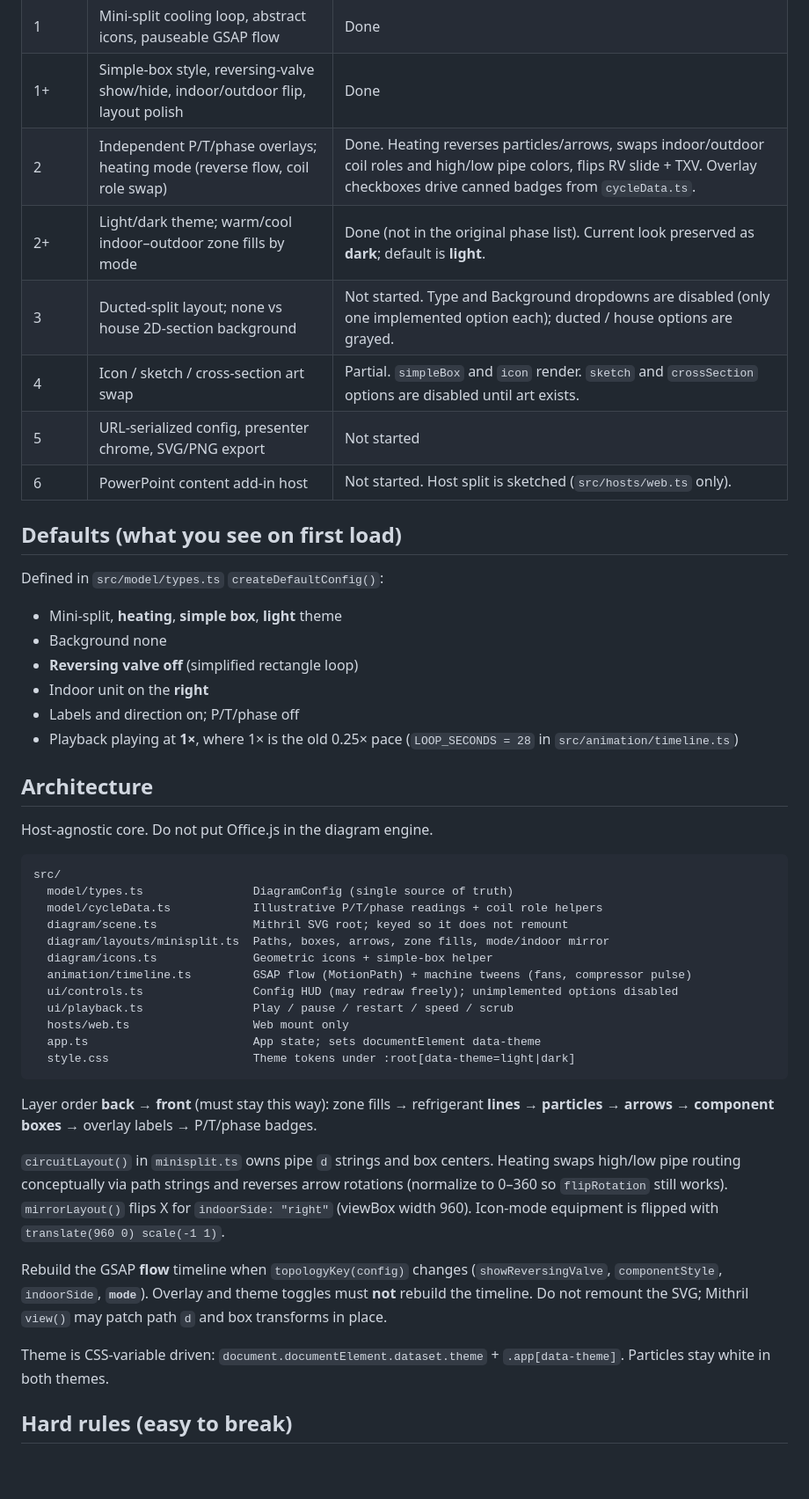
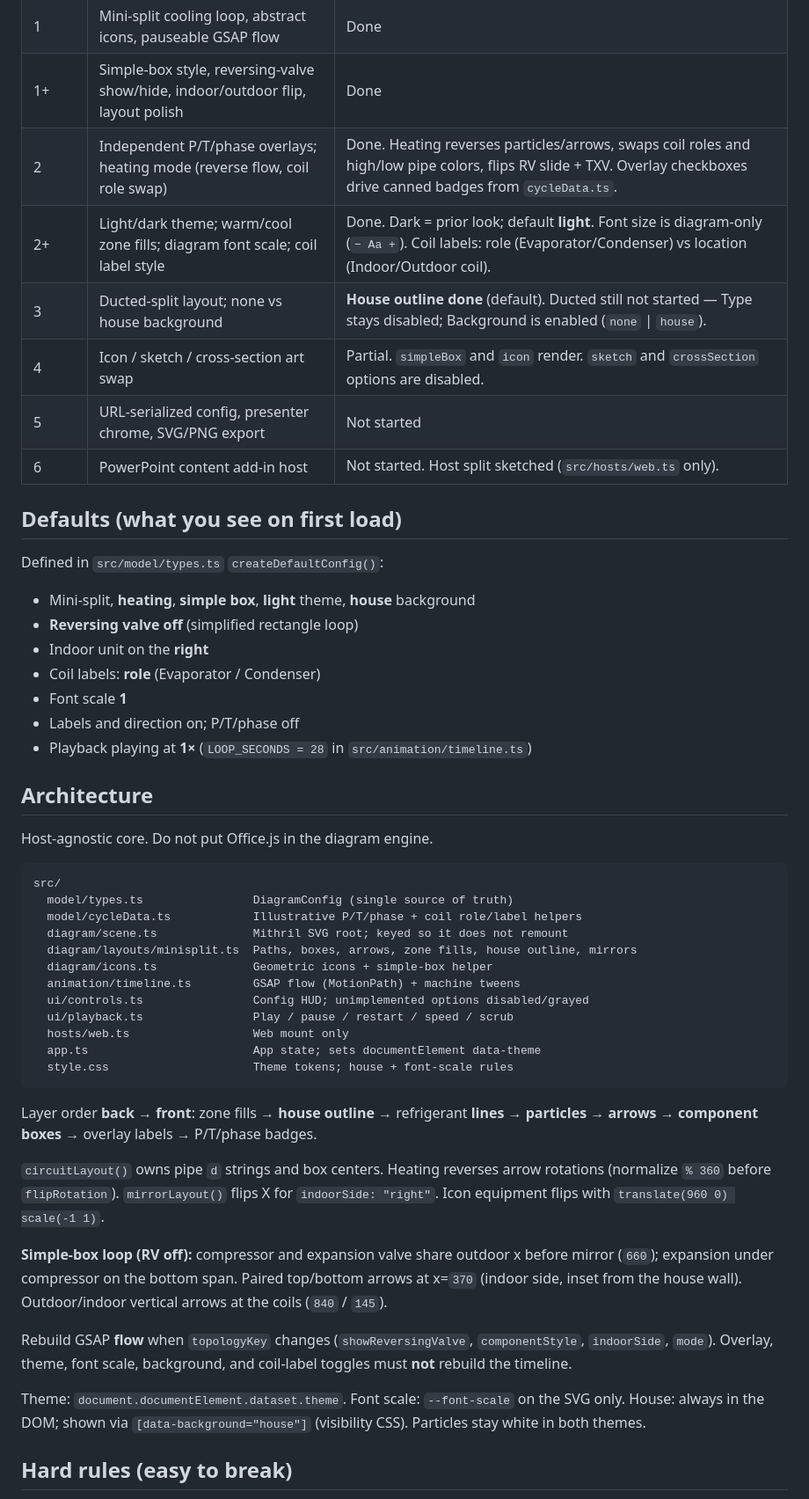
Before and after one commit to rundong-j/heat-pump-diagram, a Markdown page: HANDOFF.md, the part around one of its changes. Shown at 88% size. GitHub-like rendering; blank space fills up the shorter version.

Commit message:
Refresh the agent handoff for house, font scale, and coil labels.
Co-authored-by: Cursor <cursoragent@cursor.com>

````diff
--- a/HANDOFF.md
+++ b/HANDOFF.md
@@ -11,23 +13,24 @@ Run locally: `npm install && npm run dev` → [http://localhost:5173/](http://lo
 | 0 | Vite/Mithril/TS shell, stable SVG viewport | Done |
 | 1 | Mini-split cooling loop, abstract icons, pauseable GSAP flow | Done |
 | 1+ | Simple-box style, reversing-valve show/hide, indoor/outdoor flip, layout polish | Done |
-| 2 | Independent P/T/phase overlays; heating mode (reverse flow, coil role swap) | Done. Heating reverses particles/arrows, swaps indoor/outdoor coil roles and high/low pipe colors, flips RV slide + TXV. Overlay checkboxes drive canned badges from `cycleData.ts`. |
-| 2+ | Light/dark theme; warm/cool indoor–outdoor zone fills by mode | Done (not in the original phase list). Current look preserved as **dark**; default is **light**. |
-| 3 | Ducted-split layout; none vs house 2D-section background | Not started. Type and Background dropdowns are disabled (only one implemented option each); ducted / house options are grayed. |
-| 4 | Icon / sketch / cross-section art swap | Partial. `simpleBox` and `icon` render. `sketch` and `crossSection` options are disabled until art exists. |
+| 2 | Independent P/T/phase overlays; heating mode (reverse flow, coil role swap) | Done. Heating reverses particles/arrows, swaps coil roles and high/low pipe colors, flips RV slide + TXV. Overlay checkboxes drive canned badges from `cycleData.ts`. |
+| 2+ | Light/dark theme; warm/cool zone fills; diagram font scale; coil label style | Done. Dark = prior look; default **light**. Font size is diagram-only (`− Aa +`). Coil labels: role (Evaporator/Condenser) vs location (Indoor/Outdoor coil). |
+| 3 | Ducted-split layout; none vs house background | **House outline done** (default). Ducted still not started — Type stays disabled; Background is enabled (`none` \| `house`). |
+| 4 | Icon / sketch / cross-section art swap | Partial. `simpleBox` and `icon` render. `sketch` and `crossSection` options are disabled. |
 | 5 | URL-serialized config, presenter chrome, SVG/PNG export | Not started |
-| 6 | PowerPoint content add-in host | Not started. Host split is sketched (`src/hosts/web.ts` only). |
+| 6 | PowerPoint content add-in host | Not started. Host split sketched (`src/hosts/web.ts` only). |
 
 ## Defaults (what you see on first load)
 
 Defined in `src/model/types.ts` `createDefaultConfig()`:
 
-- Mini-split, **heating**, **simple box**, **light** theme
-- Background none
+- Mini-split, **heating**, **simple box**, **light** theme, **house** background
 - **Reversing valve off** (simplified rectangle loop)
 - Indoor unit on the **right**
+- Coil labels: **role** (Evaporator / Condenser)
+- Font scale **1**
 - Labels and direction on; P/T/phase off
-- Playback playing at **1×**, where 1× is the old 0.25× pace (`LOOP_SECONDS = 28` in `src/animation/timeline.ts`)
+- Playback playing at **1×** (`LOOP_SECONDS = 28` in `src/animation/timeline.ts`)
 
 ## Architecture
 
@@ -36,25 +39,27 @@ Host-agnostic core. Do not put Office.js in the diagram engine.
 ```
 src/
   model/types.ts                DiagramConfig (single source of truth)
-  model/cycleData.ts            Illustrative P/T/phase readings + coil role helpers
+  model/cycleData.ts            Illustrative P/T/phase + coil role/label helpers
   diagram/scene.ts              Mithril SVG root; keyed so it does not remount
-  diagram/layouts/minisplit.ts  Paths, boxes, arrows, zone fills, mode/indoor mirror
+  diagram/layouts/minisplit.ts  Paths, boxes, arrows, zone fills, house outline, mirrors
   diagram/icons.ts              Geometric icons + simple-box helper
-  animation/timeline.ts         GSAP flow (MotionPath) + machine tweens (fans, compressor pulse)
-  ui/controls.ts                Config HUD (may redraw freely); unimplemented options disabled
+  animation/timeline.ts         GSAP flow (MotionPath) + machine tweens
+  ui/controls.ts                Config HUD; unimplemented options disabled/grayed
   ui/playback.ts                Play / pause / restart / speed / scrub
   hosts/web.ts                  Web mount only
   app.ts                        App state; sets documentElement data-theme
-  style.css                     Theme tokens under :root[data-theme=light|dark]
+  style.css                     Theme tokens; house + font-scale rules
 ```
 
-Layer order **back → front** (must stay this way): zone fills → refrigerant **lines** → **particles** → **arrows** → **component boxes** → overlay labels → P/T/phase badges.
+Layer order **back → front**: zone fills → **house outline** → refrigerant **lines** → **particles** → **arrows** → **component boxes** → overlay labels → P/T/phase badges.
 
-`circuitLayout()` in `minisplit.ts` owns pipe `d` strings and box centers. Heating swaps high/low pipe routing conceptually via path strings and reverses arrow rotations (normalize to 0–360 so `flipRotation` still works). `mirrorLayout()` flips X for `indoorSide: "right"` (viewBox width 960). Icon-mode equipment is flipped with `translate(960 0) scale(-1 1)`.
+`circuitLayout()` owns pipe `d` strings and box centers. Heating reverses arrow rotations (normalize `% 360` before `flipRotation`). `mirrorLayout()` flips X for `indoorSide: "right"`. Icon equipment flips with `translate(960 0) scale(-1 1)`.
 
-Rebuild the GSAP **flow** timeline when `topologyKey(config)` changes (`showReversingValve`, `componentStyle`, `indoorSide`, **`mode`**). Overlay and theme toggles must **not** rebuild the timeline. Do not remount the SVG; Mithril `view()` may patch path `d` and box transforms in place.
+**Simple-box loop (RV off):** compressor and expansion valve share outdoor x before mirror (`660`); expansion under compressor on the bottom span. Paired top/bottom arrows at x=`370` (indoor side, inset from the house wall). Outdoor/indoor vertical arrows at the coils (`840` / `145`).
 
-Theme is CSS-variable driven: `document.documentElement.dataset.theme` + `.app[data-theme]`. Particles stay white in both themes.
+Rebuild GSAP **flow** when `topologyKey` changes (`showReversingValve`, `componentStyle`, `indoorSide`, `mode`). Overlay, theme, font scale, background, and coil-label toggles must **not** rebuild the timeline.
+
+Theme: `document.documentElement.dataset.theme`. Font scale: `--font-scale` on the SVG only. House: always in the DOM; shown via `[data-background="house"]` (visibility CSS). Particles stay white in both themes.
 
 ## Hard rules (easy to break)
 
````
Also changed, not shown: other parts of HANDOFF.md (+13 -10 lines).
